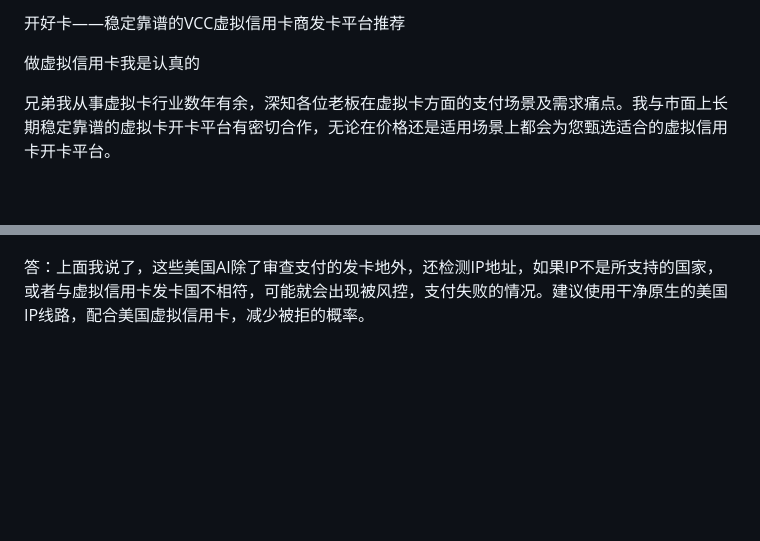
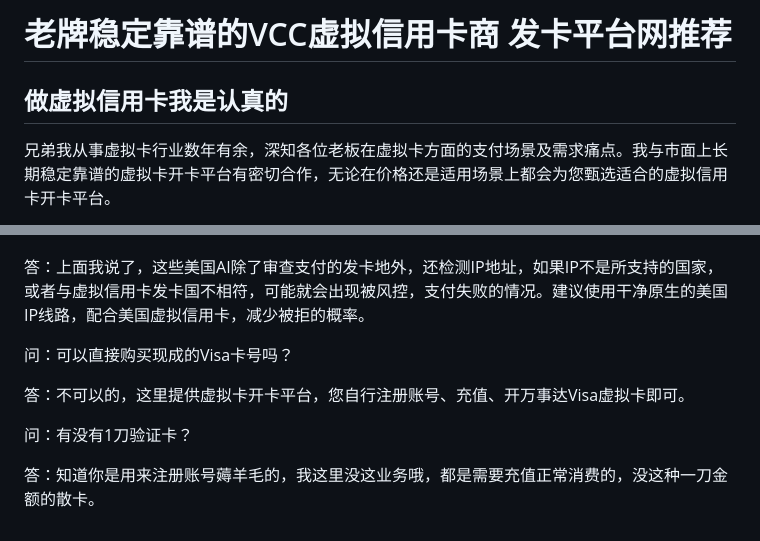
Before and after one commit to vccbus/kaihaoka, a Markdown page: README.md, 2 parts joined by grey strips. Drawn GitHub-style; blank space fills up the shorter version.

```diff
--- a/README.md
+++ b/README.md
@@ -1,6 +1,6 @@
-开好卡——稳定靠谱的VCC虚拟信用卡商发卡平台推荐
+# 老牌稳定靠谱的VCC虚拟信用卡商 发卡平台网推荐
 
-做虚拟信用卡我是认真的
+## 做虚拟信用卡我是认真的
 
 兄弟我从事虚拟卡行业数年有余，深知各位老板在虚拟卡方面的支付场景及需求痛点。我与市面上长期稳定靠谱的虚拟卡开卡平台有密切合作，无论在价格还是适用场景上都会为您甄选适合的虚拟信用卡开卡平台。
 
@@ -61,3 +62,11 @@ Telegram：@vccbus
 问：订阅ChatGPT被拒是怎么情况？
 
 答：上面我说了，这些美国AI除了审查支付的发卡地外，还检测IP地址，如果IP不是所支持的国家，或者与虚拟信用卡发卡国不相符，可能就会出现被风控，支付失败的情况。建议使用干净原生的美国IP线路，配合美国虚拟信用卡，减少被拒的概率。
+
+问：可以直接购买现成的Visa卡号吗？
+
+答：不可以的，这里提供虚拟卡开卡平台，您自行注册账号、充值、开万事达Visa虚拟卡即可。
+
+问：有没有1刀验证卡？
+
+答：知道你是用来注册账号薅羊毛的，我这里没这业务哦，都是需要充值正常消费的，没这种一刀金额的散卡。
```
Also changed, not shown: other parts of README.md (+3 -2 lines).
